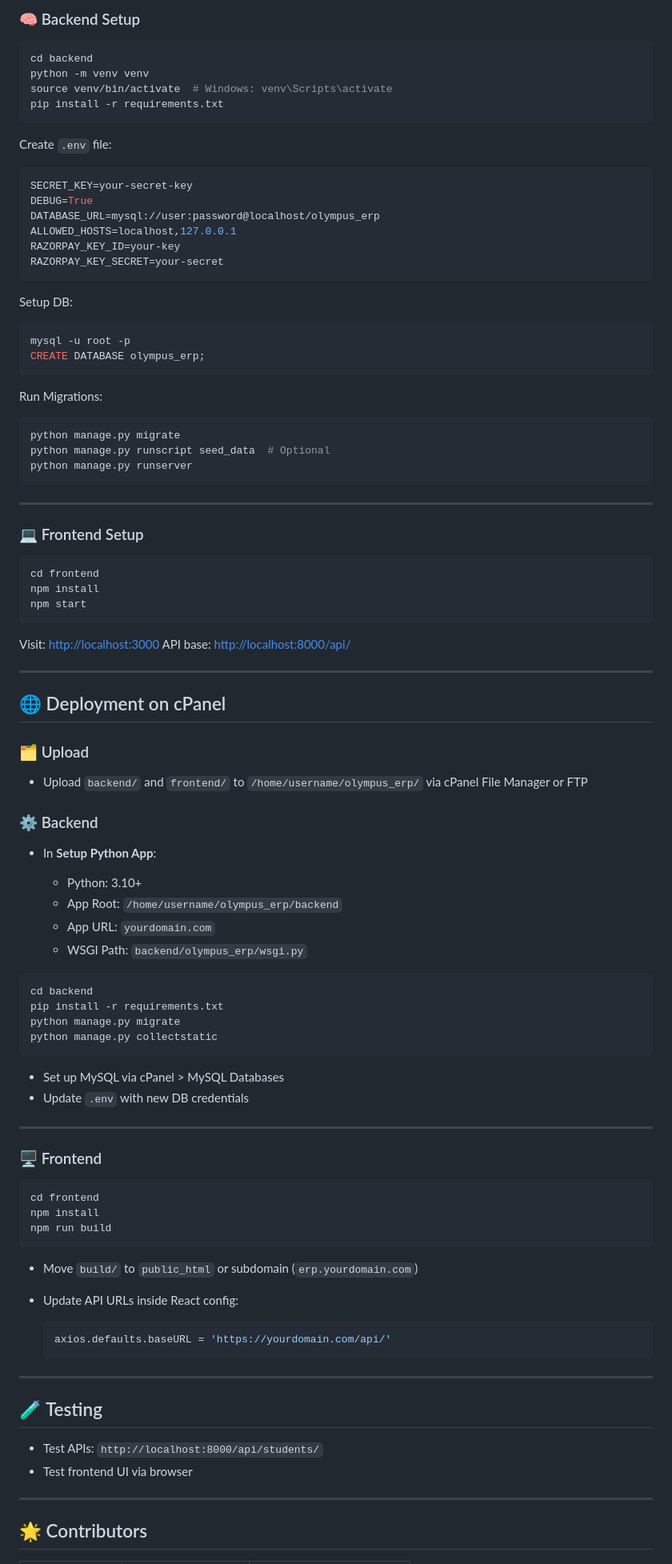
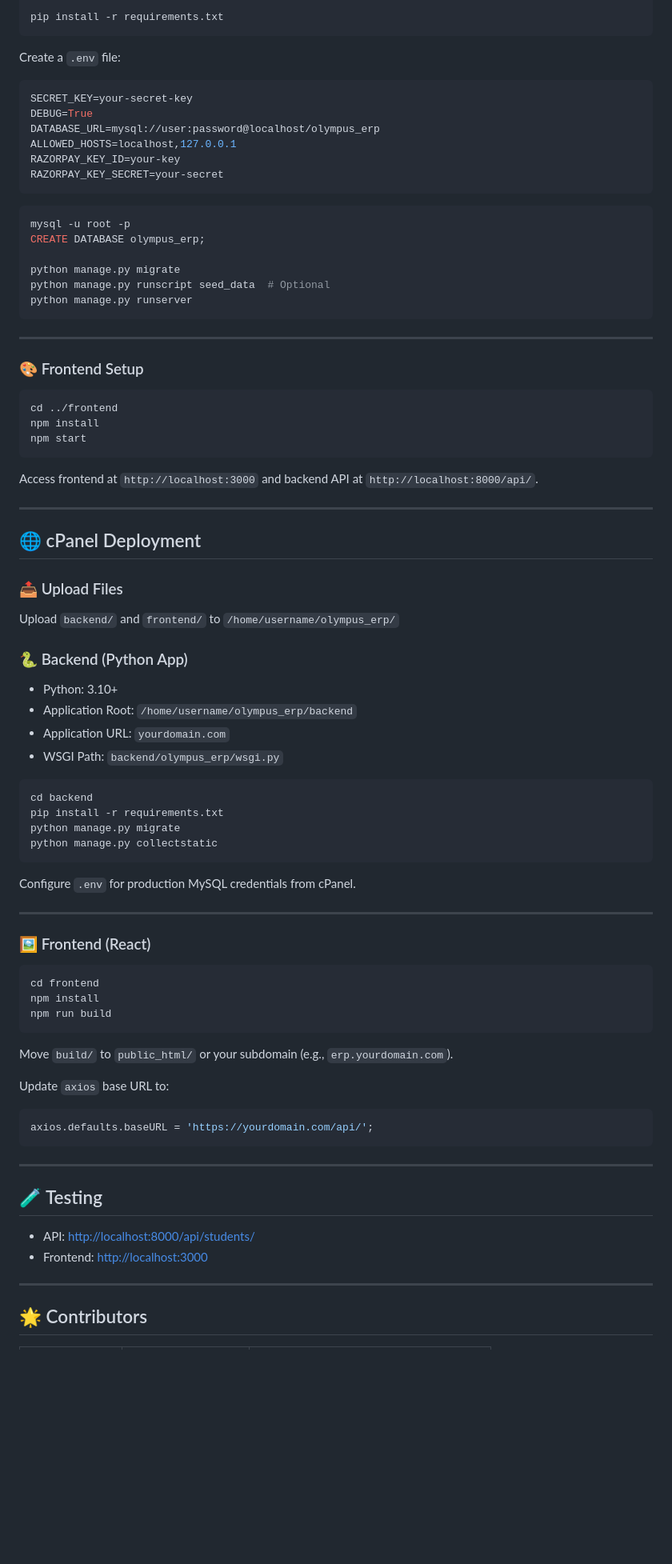
Before and after one commit to CipherNinja/OlympusERP, a Markdown page: README.md, the part around one of its changes. Shown at 80% size. Rendered like a GitHub page; blank space fills up the shorter version.

````diff
--- a/README.md
+++ b/README.md
@@ -84,14 +83,8 @@ cd OlymPusERP
 
-### 🧠 Backend Setup
-
-```bash
-cd backend
-python -m venv venv
-source venv/bin/activate  # Windows: venv\Scripts\activate
 pip install -r requirements.txt
 ```
 
-Create `.env` file:
+Create a `.env` file:
 
 ```env
 SECRET_KEY=your-secret-key
@@ -102,16 +95,10 @@ RAZORPAY_KEY_ID=your-key
 RAZORPAY_KEY_SECRET=your-secret
 ```
 
-Setup DB:
-
 ```bash
 mysql -u root -p
 CREATE DATABASE olympus_erp;
-```
 
-Run Migrations:
-
-```bash
 python manage.py migrate
 python manage.py runscript seed_data  # Optional
 python manage.py runserver
@@ -119,33 +106,30 @@ python manage.py runserver
 
 ---
 
-### 💻 Frontend Setup
+### 🎨 Frontend Setup
 
 ```bash
-cd frontend
+cd ../frontend
 npm install
 npm start
 ```
 
-Visit: [http://localhost:3000](http://localhost:3000)
-API base: [http://localhost:8000/api/](http://localhost:8000/api/)
+Access frontend at `http://localhost:3000` and backend API at `http://localhost:8000/api/`.
 
 ---
 
-## 🌐 Deployment on cPanel
+## 🌐 cPanel Deployment
 
-### 🗂️ Upload
+### 📤 Upload Files
 
-* Upload `backend/` and `frontend/` to `/home/username/olympus_erp/` via cPanel File Manager or FTP
+Upload `backend/` and `frontend/` to `/home/username/olympus_erp/`
 
-### ⚙️ Backend
+### 🐍 Backend (Python App)
 
-* In **Setup Python App**:
-
-  * Python: 3.10+
-  * App Root: `/home/username/olympus_erp/backend`
-  * App URL: `yourdomain.com`
-  * WSGI Path: `backend/olympus_erp/wsgi.py`
+* Python: 3.10+
+* Application Root: `/home/username/olympus_erp/backend`
+* Application URL: `yourdomain.com`
+* WSGI Path: `backend/olympus_erp/wsgi.py`
 
 ```bash
 cd backend
@@ -154,12 +138,11 @@ python manage.py migrate
 python manage.py collectstatic
 ```
 
-* Set up MySQL via cPanel > MySQL Databases
-* Update `.env` with new DB credentials
+Configure `.env` for production MySQL credentials from cPanel.
 
 ---
 
-### 🖥️ Frontend
+### 🖼️ Frontend (React)
 
 ```bash
 cd frontend
@@ -167,19 +150,20 @@ npm install
 npm run build
 ```
 
-* Move `build/` to `public_html` or subdomain (`erp.yourdomain.com`)
-* Update API URLs inside React config:
+Move `build/` to `public_html/` or your subdomain (e.g., `erp.yourdomain.com`).
 
-  ```ts
-  axios.defaults.baseURL = 'https://yourdomain.com/api/'
-  ```
+Update `axios` base URL to:
+
+```ts
+axios.defaults.baseURL = 'https://yourdomain.com/api/';
+```
 
 ---
 
 ## 🧪 Testing
 
-* Test APIs: `http://localhost:8000/api/students/`
-* Test frontend UI via browser
+* API: [http://localhost:8000/api/students/](http://localhost:8000/api/students/)
+* Frontend: [http://localhost:3000](http://localhost:3000)
 
 ---
 
````
Also changed, not shown: other parts of README.md (+62 -64 lines).
